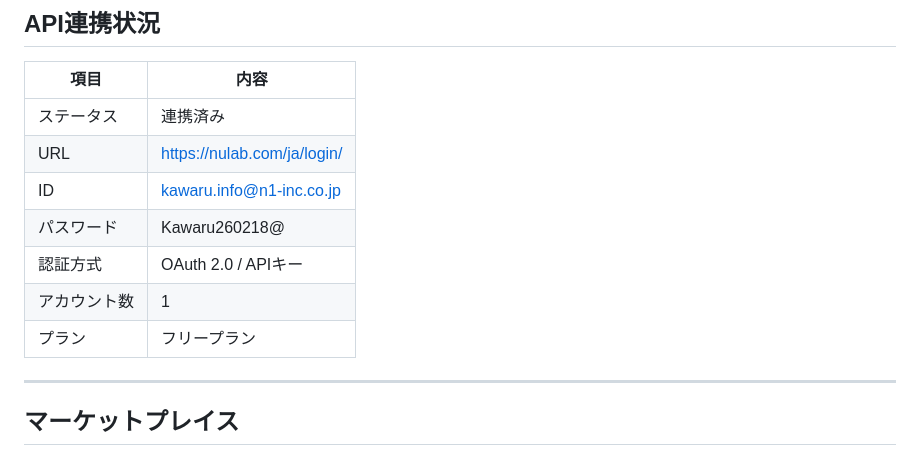
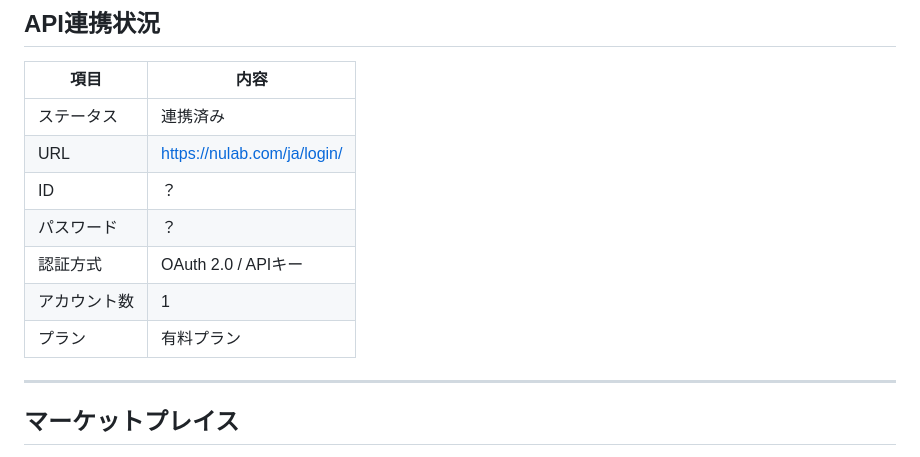
Before and after one commit to Ryunosuke-Okawa/Ryunosuke-n1, a Markdown page: knowledge/digest/saas_app_marketplace_research_backlog_20260422.md, the part around the change. GitHub-like rendering.

Commit message:
Auto-save: 2026-04-22 19:40

```diff
--- a/knowledge/digest/saas_app_marketplace_research_backlog_20260422.md
+++ b/knowledge/digest/saas_app_marketplace_research_backlog_20260422.md
@@ -23,11 +23,11 @@ tags:
 | --- | --- |
 | ステータス | 連携済み |
 | URL | https://nulab.com/ja/login/ |
-| ID | kawaru.info@n1-inc.co.jp |
-| パスワード | Kawaru260218@ |
+| ID | ？ |
+| パスワード | ？ |
 | 認証方式 | OAuth 2.0 / APIキー |
 | アカウント数 | 1 |
-| プラン | フリープラン |
+| プラン | 有料プラン |
 
 ---
 
```
